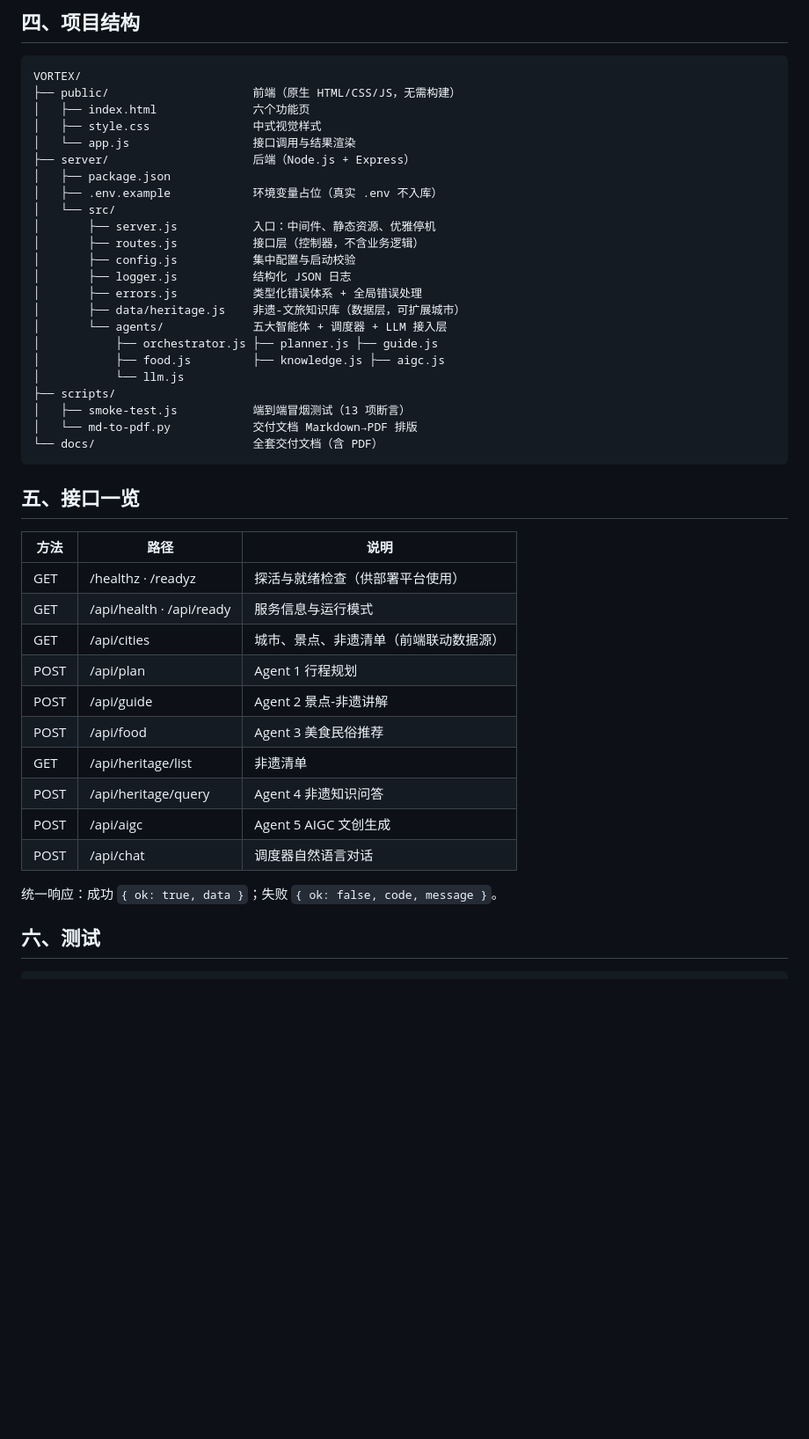
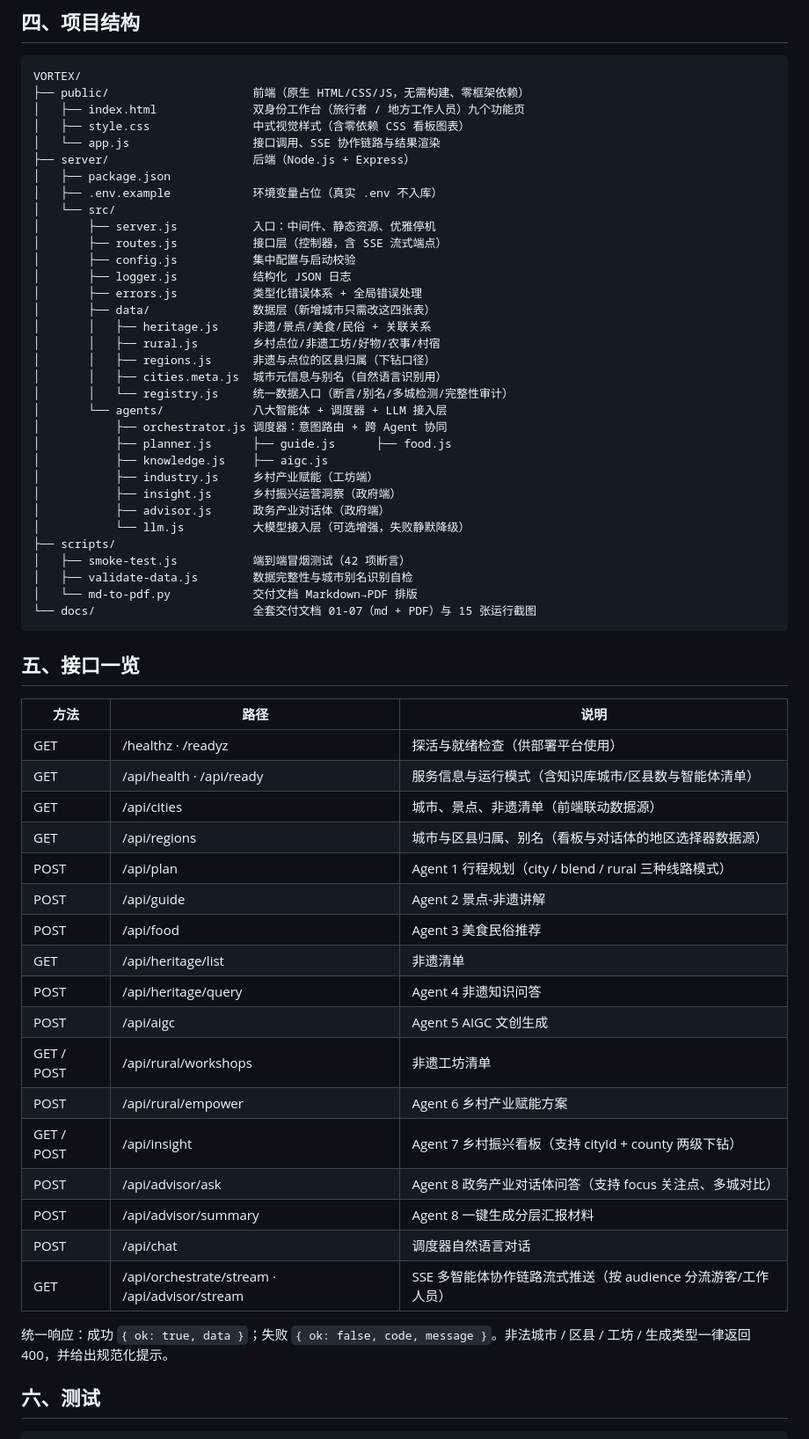
Before and after one commit to G-xl23/feiyi-banyou, a Markdown page: README.md, the part around one of its changes. Shown at 88% size. GitHub-like rendering; blank space fills up the shorter version.

Commit message:
docs: README 同步到 v3.0（项目结构 / 接口表 / 城市扩展说明）
- 项目结构：补齐 data 层五张表与 8 个 Agent，脚本清单与 42 项断言
- 接口表：补 /api/regions、/api/rural/*、/api/insight、/api/advisor/*、SSE 双端点
- 扩展章节：由「只改 heritage.js」更正为「四张数据表 + validate-data 自检」

````diff
--- a/README.md
+++ b/README.md
@@ -81,28 +81,38 @@ LLM_MODEL=deepseek-chat
 
 ```
 VORTEX/
-├── public/                     前端（原生 HTML/CSS/JS，无需构建）
-│   ├── index.html              六个功能页
-│   ├── style.css               中式视觉样式
-│   └── app.js                  接口调用与结果渲染
+├── public/                     前端（原生 HTML/CSS/JS，无需构建、零框架依赖）
+│   ├── index.html              双身份工作台（旅行者 / 地方工作人员）九个功能页
+│   ├── style.css               中式视觉样式（含零依赖 CSS 看板图表）
+│   └── app.js                  接口调用、SSE 协作链路与结果渲染
 ├── server/                     后端（Node.js + Express）
 │   ├── package.json
 │   ├── .env.example            环境变量占位（真实 .env 不入库）
 │   └── src/
 │       ├── server.js           入口：中间件、静态资源、优雅停机
-│       ├── routes.js           接口层（控制器，不含业务逻辑）
+│       ├── routes.js           接口层（控制器，含 SSE 流式端点）
 │       ├── config.js           集中配置与启动校验
 │       ├── logger.js           结构化 JSON 日志
 │       ├── errors.js           类型化错误体系 + 全局错误处理
-│       ├── data/heritage.js    非遗-文旅知识库（数据层，可扩展城市）
-│       └── agents/             五大智能体 + 调度器 + LLM 接入层
-│           ├── orchestrator.js ├── planner.js ├── guide.js
-│           ├── food.js         ├── knowledge.js ├── aigc.js
-│           └── llm.js
+│       ├── data/               数据层（新增城市只需改这四张表）
+│       │   ├── heritage.js     非遗/景点/美食/民俗 + 关联关系
+│       │   ├── rural.js        乡村点位/非遗工坊/好物/农事/村宿
+│       │   ├── regions.js      非遗与点位的区县归属（下钻口径）
+│       │   ├── cities.meta.js  城市元信息与别名（自然语言识别用）
+│       │   └── registry.js     统一数据入口（断言/别名/多城检测/完整性审计）
+│       └── agents/             八大智能体 + 调度器 + LLM 接入层
+│           ├── orchestrator.js 调度器：意图路由 + 跨 Agent 协同
+│           ├── planner.js      ├── guide.js      ├── food.js
+│           ├── knowledge.js    ├── aigc.js
+│           ├── industry.js     乡村产业赋能（工坊端）
+│           ├── insight.js      乡村振兴运营洞察（政府端）
+│           ├── advisor.js      政务产业对话体（政府端）
+│           └── llm.js          大模型接入层（可选增强，失败静默降级）
 ├── scripts/
-│   ├── smoke-test.js           端到端冒烟测试（13 项断言）
+│   ├── smoke-test.js           端到端冒烟测试（42 项断言）
+│   ├── validate-data.js        数据完整性与城市别名识别自检
 │   └── md-to-pdf.py            交付文档 Markdown→PDF 排版
-└── docs/                       全套交付文档（含 PDF）
+└── docs/                       全套交付文档 01-07（md + PDF）与 15 张运行截图
 ```
 
 ## 五、接口一览
@@ -110,17 +120,24 @@ VORTEX/
 | 方法 | 路径 | 说明 |
 | --- | --- | --- |
 | GET | /healthz · /readyz | 探活与就绪检查（供部署平台使用） |
-| GET | /api/health · /api/ready | 服务信息与运行模式 |
+| GET | /api/health · /api/ready | 服务信息与运行模式（含知识库城市/区县数与智能体清单） |
 | GET | /api/cities | 城市、景点、非遗清单（前端联动数据源） |
-| POST | /api/plan | Agent 1 行程规划 |
+| GET | /api/regions | 城市与区县归属、别名（看板与对话体的地区选择器数据源） |
+| POST | /api/plan | Agent 1 行程规划（city / blend / rural 三种线路模式） |
 | POST | /api/guide | Agent 2 景点-非遗讲解 |
 | POST | /api/food | Agent 3 美食民俗推荐 |
 | GET | /api/heritage/list | 非遗清单 |
 | POST | /api/heritage/query | Agent 4 非遗知识问答 |
 | POST | /api/aigc | Agent 5 AIGC 文创生成 |
+| GET / POST | /api/rural/workshops | 非遗工坊清单 |
+| POST | /api/rural/empower | Agent 6 乡村产业赋能方案 |
+| GET / POST | /api/insight | Agent 7 乡村振兴看板（支持 cityId + county 两级下钻） |
+| POST | /api/advisor/ask | Agent 8 政务产业对话体问答（支持 focus 关注点、多城对比） |
+| POST | /api/advisor/summary | Agent 8 一键生成分层汇报材料 |
 | POST | /api/chat | 调度器自然语言对话 |
+| GET | /api/orchestrate/stream · /api/advisor/stream | SSE 多智能体协作链路流式推送（按 audience 分流游客/工作人员） |
 
-统一响应：成功 `{ ok: true, data }`；失败 `{ ok: false, code, message }`。
+统一响应：成功 `{ ok: true, data }`；失败 `{ ok: false, code, message }`。非法城市 / 区县 / 工坊 / 生成类型一律返回 400，并给出规范化提示。
 
 ## 六、测试
 
````
Also changed, not shown: other parts of README.md (+16 -2 lines).
